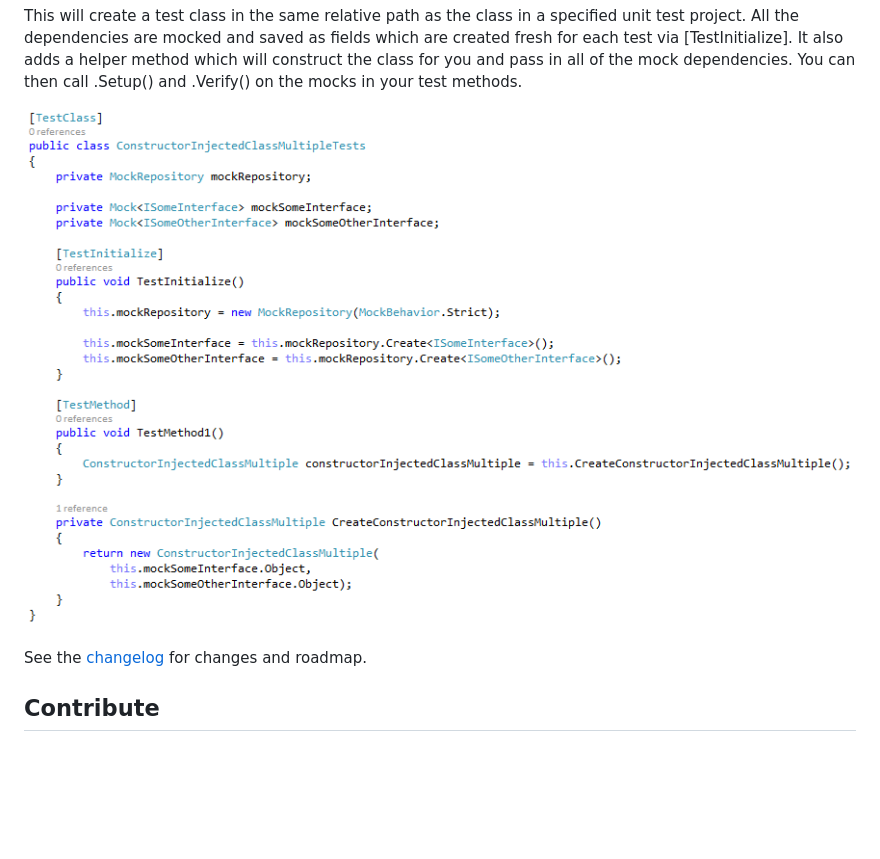
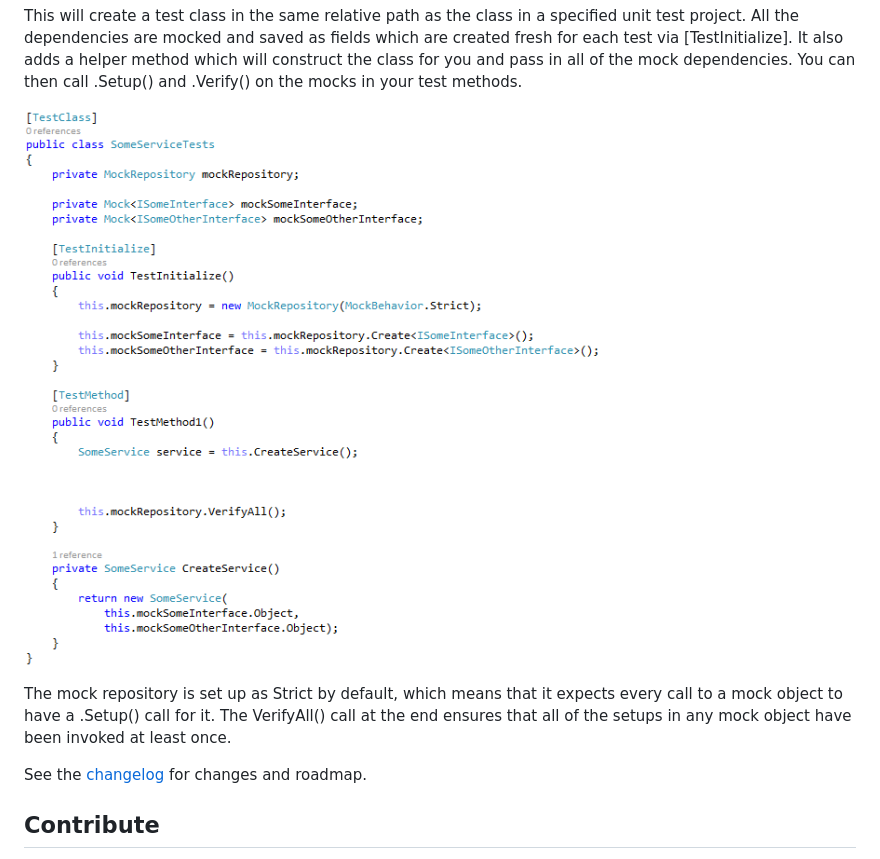
Before and after one commit to microsoft/UnitTestBoilerplateGenerator, a Markdown page: README.md, the part around the change. Rendered like a GitHub page; pictures changed too: AfterScreenshot.png; blank space fills up the shorter version.

Commit message:
Updated VSIX ID to get it uploaded to gallery under correct account. Also updated "after" screenshot and added more text talking about the Moq setup.

```diff
--- a/README.md
+++ b/README.md
@@ -22,6 +22,10 @@ You can then call .Setup() and .Verify() on the mocks in your test methods.
 
 ![After Screenshot](AfterScreenshot.png)
 
+The mock repository is set up as Strict by default, which means that it expects every call to a mock object
+to have a .Setup() call for it. The VerifyAll() call at the end ensures that all of the setups in any mock
+object have been invoked at least once.
+
 See the [changelog](CHANGELOG.md) for changes and roadmap.
 
 ## Contribute
```
Also changed, not shown: 1 other file.
